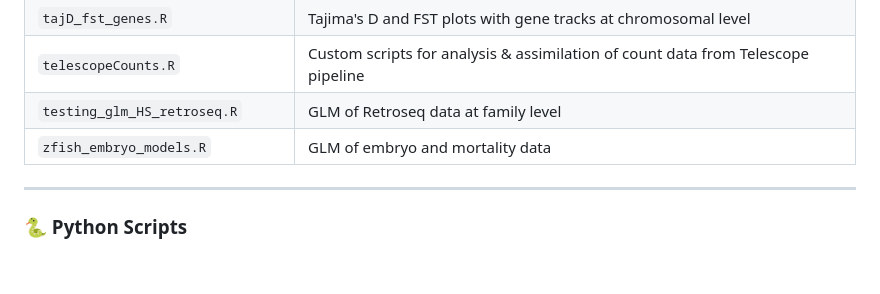
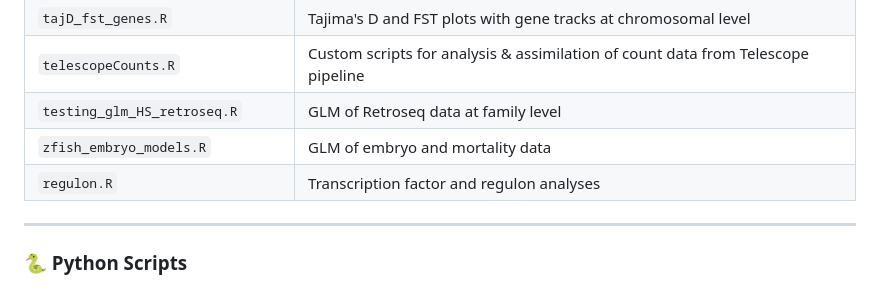
Before and after one commit to alicegodden/thermalstress, a Markdown page: README.md, the part around the change. Rendered like a GitHub page.

```diff
--- a/README.md
+++ b/README.md
@@ -41,6 +41,7 @@ A collection of analysis scripts for water quality, genomics, TE insertion studi
 | `telescopeCounts.R` | Custom scripts for analysis & assimilation of count data from Telescope pipeline |
 | `testing_glm_HS_retroseq.R` | GLM of Retroseq data at family level |
 | `zfish_embryo_models.R` | GLM of embryo and mortality data |
+| `regulon.R` | Transcription factor and regulon analyses |
 
 ---
 
```
